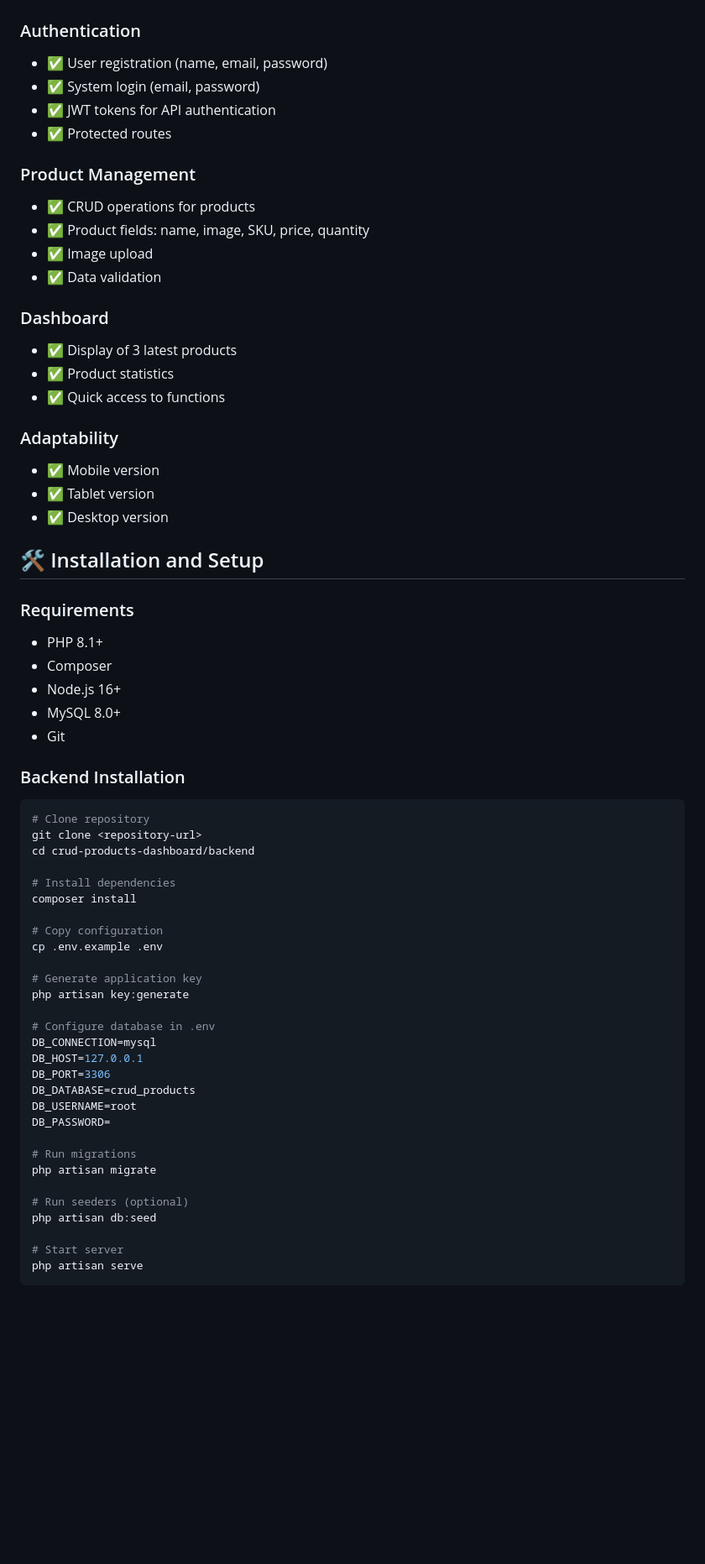
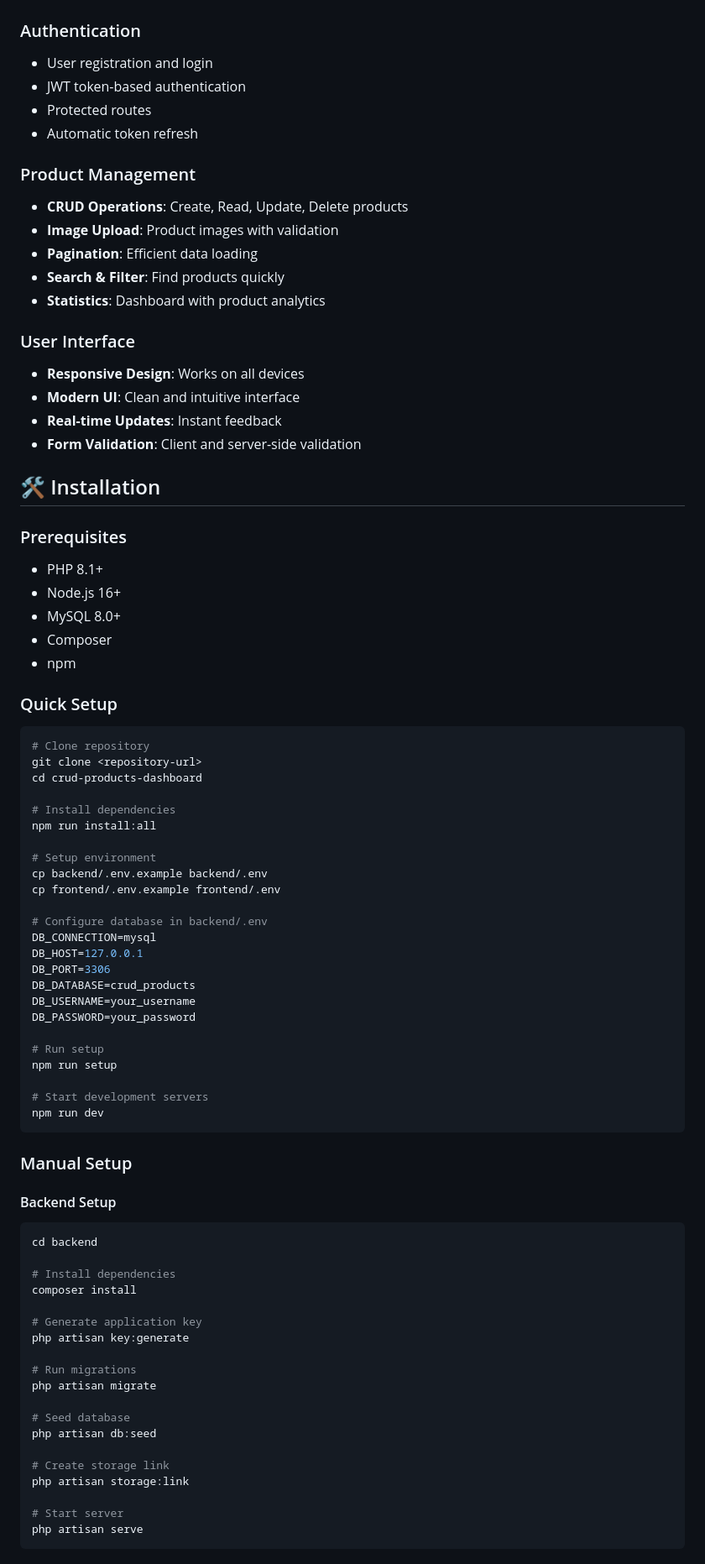
Before and after one commit to yevheniiGrabar/crud-products-dashboard, a Markdown page: README.md, the part around one of its changes. Shown at 84% size. GitHub-like rendering; blank space fills up the shorter version.

````diff
--- a/README.md
+++ b/README.md
@@ -71,64 +72,80 @@ crud-products-dashboard/
 
 ### Authentication
-- ✅ User registration (name, email, password)
-- ✅ System login (email, password)
-- ✅ JWT tokens for API authentication
-- ✅ Protected routes
+- User registration and login
+- JWT token-based authentication
+- Protected routes
+- Automatic token refresh
 
 ### Product Management
-- ✅ CRUD operations for products
-- ✅ Product fields: name, image, SKU, price, quantity
-- ✅ Image upload
-- ✅ Data validation
+- **CRUD Operations**: Create, Read, Update, Delete products
+- **Image Upload**: Product images with validation
+- **Pagination**: Efficient data loading
+- **Search & Filter**: Find products quickly
+- **Statistics**: Dashboard with product analytics
 
-### Dashboard
-- ✅ Display of 3 latest products
-- ✅ Product statistics
-- ✅ Quick access to functions
+### User Interface
+- **Responsive Design**: Works on all devices
+- **Modern UI**: Clean and intuitive interface
+- **Real-time Updates**: Instant feedback
+- **Form Validation**: Client and server-side validation
 
-### Adaptability
-- ✅ Mobile version
-- ✅ Tablet version
-- ✅ Desktop version
+## 🛠️ Installation
 
-## 🛠️ Installation and Setup
-
-### Requirements
+### Prerequisites
 - PHP 8.1+
-- Composer
 - Node.js 16+
 - MySQL 8.0+
-- Git
+- Composer
+- npm
 
-### Backend Installation
-
+### Quick Setup
 ```bash
 # Clone repository
 git clone <repository-url>
-cd crud-products-dashboard/backend
+cd crud-products-dashboard
+
+# Install dependencies
+npm run install:all
+
+# Setup environment
+cp backend/.env.example backend/.env
+cp frontend/.env.example frontend/.env
+
+# Configure database in backend/.env
+DB_CONNECTION=mysql
+DB_HOST=127.0.0.1
+DB_PORT=3306
+DB_DATABASE=crud_products
+DB_USERNAME=your_username
+DB_PASSWORD=your_password
+
+# Run setup
+npm run setup
+
+# Start development servers
+npm run dev
+```
+
+### Manual Setup
+
+#### Backend Setup
+```bash
+cd backend
 
 # Install dependencies
 composer install
 
-# Copy configuration
-cp .env.example .env
-
 # Generate application key
 php artisan key:generate
-
-# Configure database in .env
-DB_CONNECTION=mysql
-DB_HOST=127.0.0.1
-DB_PORT=3306
-DB_DATABASE=crud_products
-DB_USERNAME=root
-DB_PASSWORD=
 
 # Run migrations
 php artisan migrate
 
-# Run seeders (optional)
+# Seed database
 php artisan db:seed
+
+# Create storage link
+php artisan storage:link
 
 # Start server
 php artisan serve
````
Also changed, not shown: other parts of README.md (+162 -121 lines).
